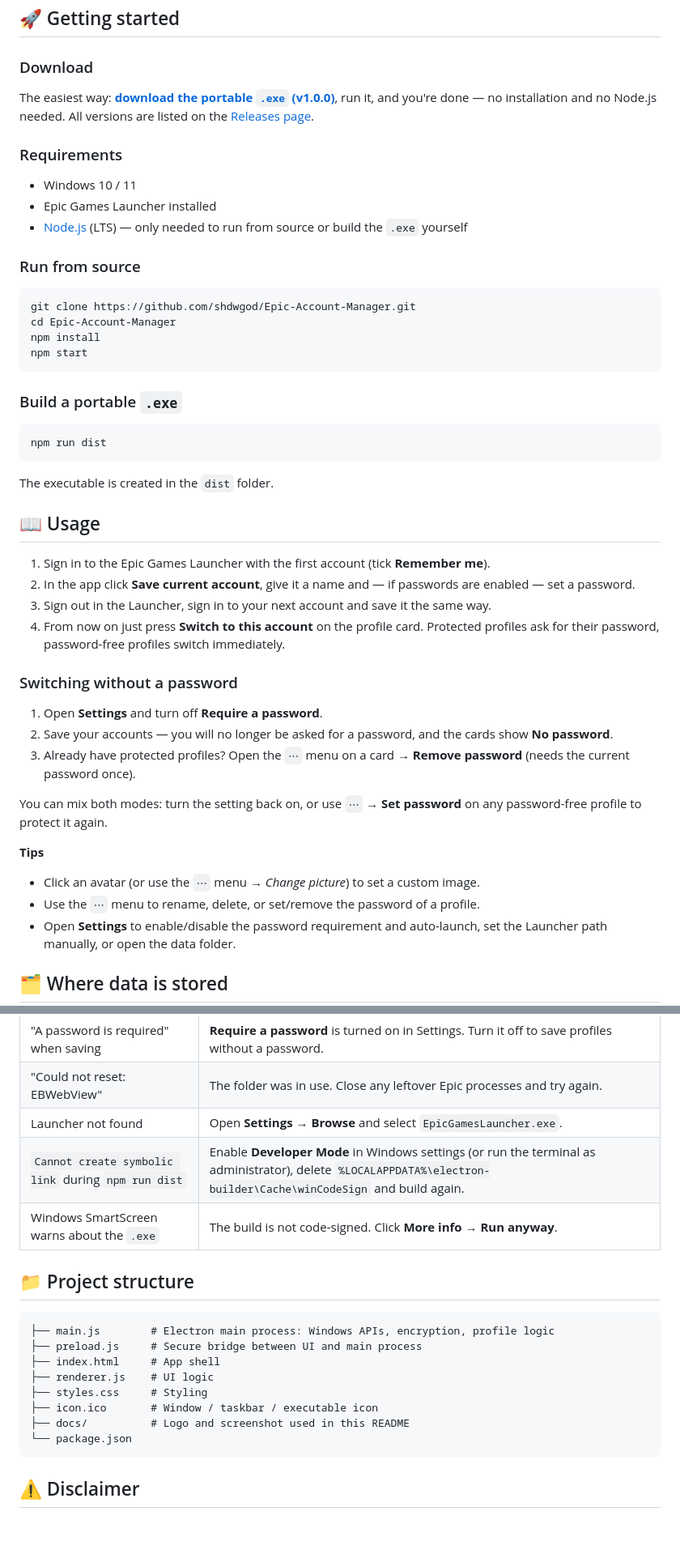
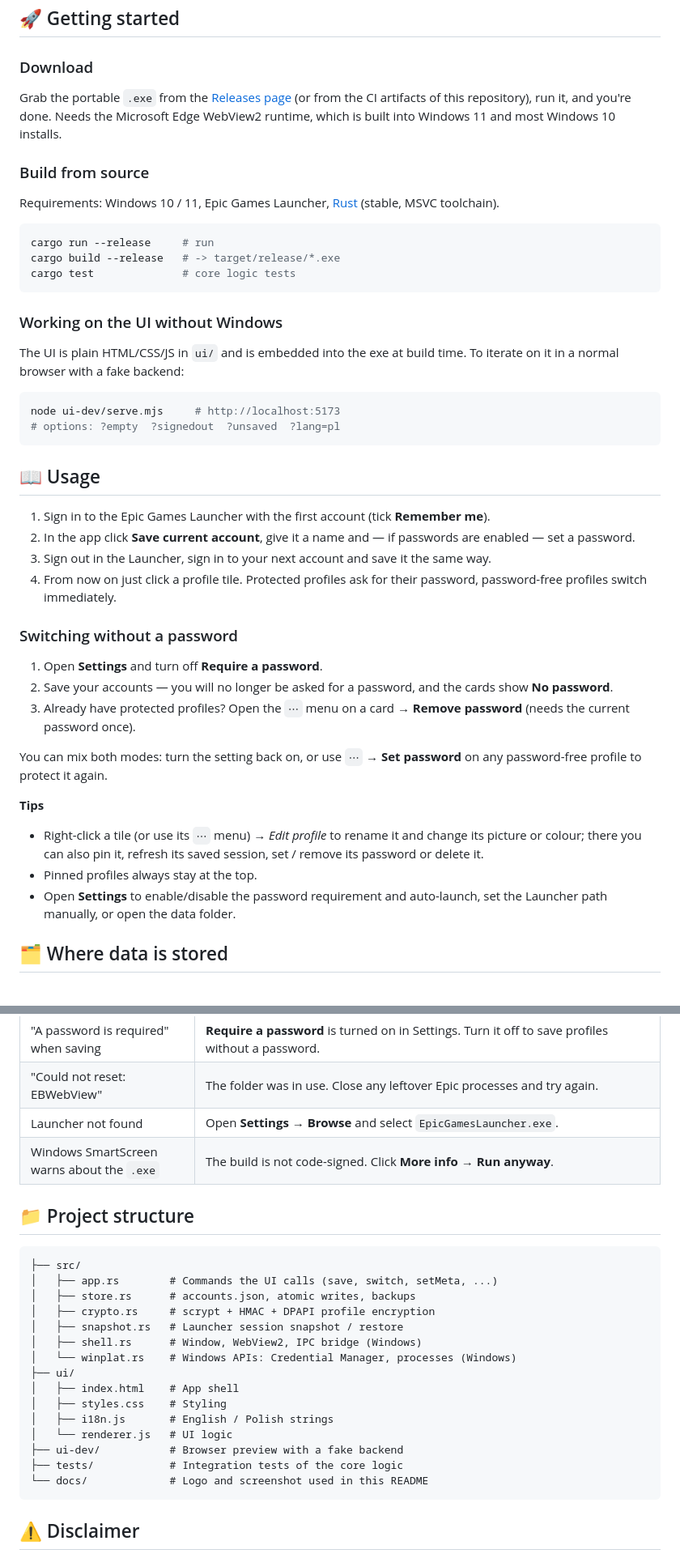
Before and after one commit to shdwgod/Epic-Account-Manager, a Markdown page: README.md, 2 parts joined by grey strips. Shown at 81% size. Drawn GitHub-style; blank space fills up the shorter version.

````diff
--- a/README.md
+++ b/README.md
@@ -52,37 +55,33 @@ Profiles are encrypted either with your password (protected profiles) or with Wi
 
 ### Download
 
-The easiest way: **[download the portable `.exe` (v1.0.0)](https://github.com/shdwgod/Epic-Account-Manager/releases/download/v1.0.0/Epic.Account.Manager.1.0.0.exe)**, run it, and you're done — no installation and no Node.js needed. All versions are listed on the [Releases page](https://github.com/shdwgod/Epic-Account-Manager/releases).
+Grab the portable `.exe` from the [Releases page](https://github.com/shdwgod/Epic-Account-Manager/releases) (or from the CI artifacts of this repository), run it, and you're done. Needs the Microsoft Edge WebView2 runtime, which is built into Windows 11 and most Windows 10 installs.
 
-### Requirements
+### Build from source
 
-- Windows 10 / 11
-- Epic Games Launcher installed
-- [Node.js](https://nodejs.org) (LTS) — only needed to run from source or build the `.exe` yourself
-
-### Run from source
+Requirements: Windows 10 / 11, Epic Games Launcher, [Rust](https://rustup.rs) (stable, MSVC toolchain).
 
 ```bash
-git clone https://github.com/shdwgod/Epic-Account-Manager.git
-cd Epic-Account-Manager
-npm install
-npm start
+cargo run --release     # run
+cargo build --release   # -> target/release/*.exe
+cargo test              # core logic tests
 ```
 
-### Build a portable `.exe`
+### Working on the UI without Windows
+
+The UI is plain HTML/CSS/JS in `ui/` and is embedded into the exe at build time. To iterate on it in a normal browser with a fake backend:
 
 ```bash
-npm run dist
+node ui-dev/serve.mjs     # http://localhost:5173
+# options: ?empty  ?signedout  ?unsaved  ?lang=pl
 ```
-
-The executable is created in the `dist` folder.
 
 ## 📖 Usage
 
 1. Sign in to the Epic Games Launcher with the first account (tick **Remember me**).
 2. In the app click **Save current account**, give it a name and — if passwords are enabled — set a password.
 3. Sign out in the Launcher, sign in to your next account and save it the same way.
-4. From now on just press **Switch to this account** on the profile card. Protected profiles ask for their password, password-free profiles switch immediately.
+4. From now on just click a profile tile. Protected profiles ask for their password, password-free profiles switch immediately.
 
 ### Switching without a password
 
@@ -94,8 +93,8 @@ You can mix both modes: turn the setting back on, or use `⋯` → **Set passwor
 
 **Tips**
 
-- Click an avatar (or use the `⋯` menu → *Change picture*) to set a custom image.
-- Use the `⋯` menu to rename, delete, or set/remove the password of a profile.
+- Right-click a tile (or use its `⋯` menu) → *Edit profile* to rename it and change its picture or colour; there you can also pin it, refresh its saved session, set / remove its password or delete it.
+- Pinned profiles always stay at the top.
 - Open **Settings** to enable/disable the password requirement and auto-launch, set the Launcher path manually, or open the data folder.
 
 ## 🗂 Where data is stored
@@ -122,20 +121,26 @@ You can mix both modes: turn the setting back on, or use `⋯` → **Set passwor
 | "A password is required" when saving | **Require a password** is turned on in Settings. Turn it off to save profiles without a password. |
 | "Could not reset: EBWebView" | The folder was in use. Close any leftover Epic processes and try again. |
 | Launcher not found | Open **Settings → Browse** and select `EpicGamesLauncher.exe`. |
-| `Cannot create symbolic link` during `npm run dist` | Enable **Developer Mode** in Windows settings (or run the terminal as administrator), delete `%LOCALAPPDATA%\electron-builder\Cache\winCodeSign` and build again. |
 | Windows SmartScreen warns about the `.exe` | The build is not code-signed. Click **More info → Run anyway**. |
 
 ## 📁 Project structure
 
 ```
-├── main.js        # Electron main process: Windows APIs, encryption, profile logic
-├── preload.js     # Secure bridge between UI and main process
-├── index.html     # App shell
-├── renderer.js    # UI logic
-├── styles.css     # Styling
-├── icon.ico       # Window / taskbar / executable icon
-├── docs/          # Logo and screenshot used in this README
-└── package.json
+├── src/
+│   ├── app.rs        # Commands the UI calls (save, switch, setMeta, ...)
+│   ├── store.rs      # accounts.json, atomic writes, backups
+│   ├── crypto.rs     # scrypt + HMAC + DPAPI profile encryption
+│   ├── snapshot.rs   # Launcher session snapshot / restore
+│   ├── shell.rs      # Window, WebView2, IPC bridge (Windows)
+│   └── winplat.rs    # Windows APIs: Credential Manager, processes (Windows)
+├── ui/
+│   ├── index.html    # App shell
+│   ├── styles.css    # Styling
+│   ├── i18n.js       # English / Polish strings
+│   └── renderer.js   # UI logic
+├── ui-dev/           # Browser preview with a fake backend
+├── tests/            # Integration tests of the core logic
+└── docs/             # Logo and screenshot used in this README
 ```
 
 ## ⚠️ Disclaimer
````
Also changed, not shown: other parts of README.md (+11 -8 lines), docs/screenshot.png, 13 other files.
